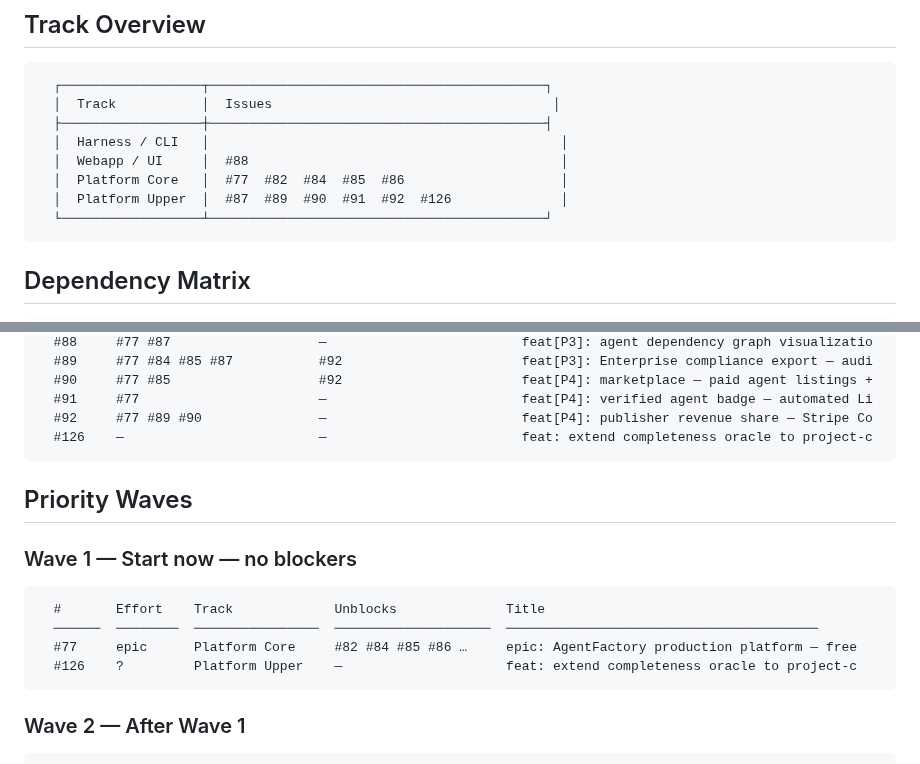
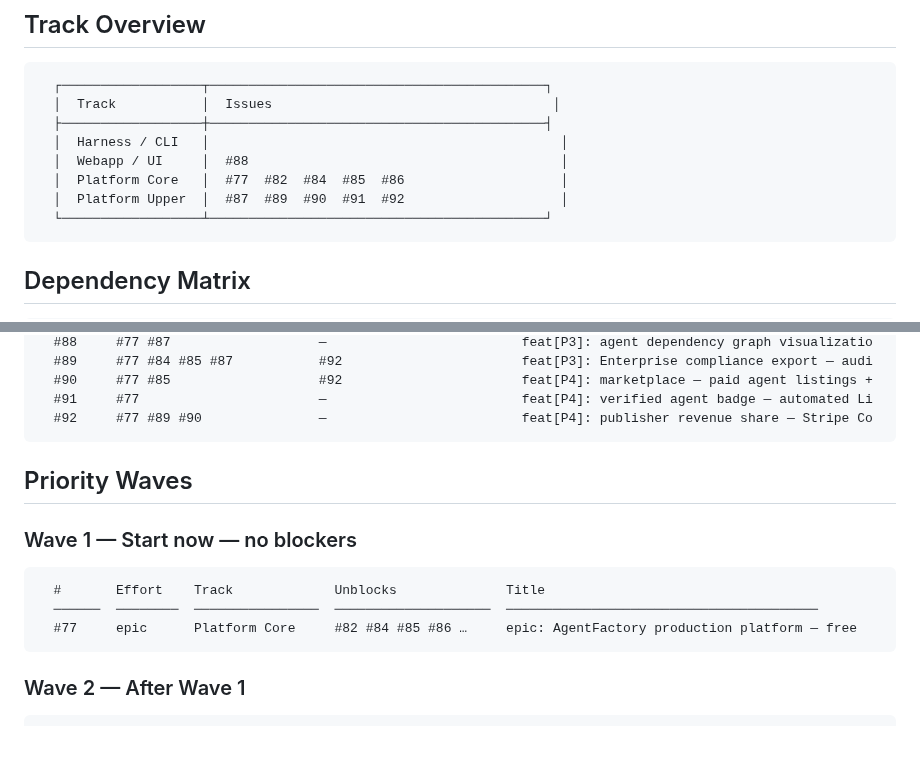
Before and after one commit to matheusmlopess/AgentFactory, a Markdown page: docs/ISSUE-PRIORITY.md, 2 parts joined by grey strips. GitHub-like rendering; blank space fills up the shorter version.

Commit message:
docs: regenerate issue priority report [skip ci]

````diff
--- a/docs/ISSUE-PRIORITY.md
+++ b/docs/ISSUE-PRIORITY.md
@@ -15,7 +15,7 @@ Source: `.ai/scripts/generate-priority-report.py`  |  Spec: `docs/ISSUE-PRIORITY
   │  Harness / CLI   │                                             │
   │  Webapp / UI     │  #88                                        │
   │  Platform Core   │  #77  #82  #84  #85  #86                    │
-  │  Platform Upper  │  #87  #89  #90  #91  #92  #126              │
+  │  Platform Upper  │  #87  #89  #90  #91  #92                    │
   └──────────────────┴───────────────────────────────────────────┘
 ```
 
@@ -35,7 +35,6 @@ Source: `.ai/scripts/generate-priority-report.py`  |  Spec: `docs/ISSUE-PRIORITY
   #90     #77 #85                   #92                       feat[P4]: marketplace — paid agent listings +
   #91     #77                       —                         feat[P4]: verified agent badge — automated Li
   #92     #77 #89 #90               —                         feat[P4]: publisher revenue share — Stripe Co
-  #126    —                         —                         feat: extend completeness oracle to project-c
 ```
 
 ## Priority Waves
@@ -46,7 +45,6 @@ Source: `.ai/scripts/generate-priority-report.py`  |  Spec: `docs/ISSUE-PRIORITY
   #       Effort    Track             Unblocks              Title
   ──────  ────────  ────────────────  ────────────────────  ────────────────────────────────────────
   #77     epic      Platform Core     #82 #84 #85 #86 …     epic: AgentFactory production platform — free
-  #126    ?         Platform Upper    —                     feat: extend completeness oracle to project-c
 ```
 
 ### Wave 2 — After Wave 1
````
Also changed, not shown: other parts of docs/ISSUE-PRIORITY.md (+3 -3 lines).
